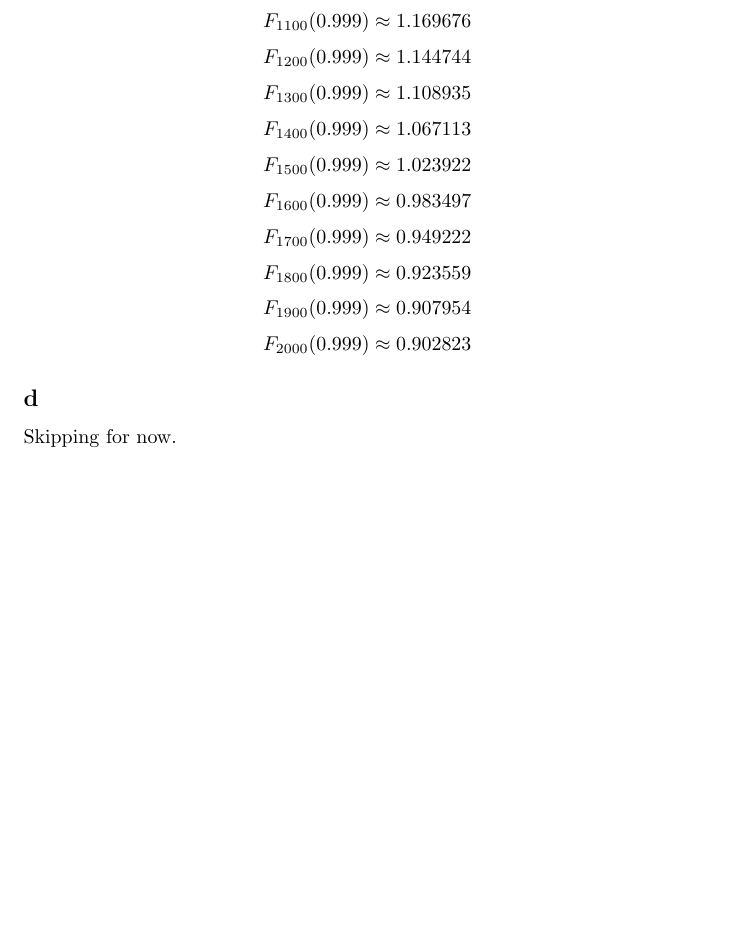
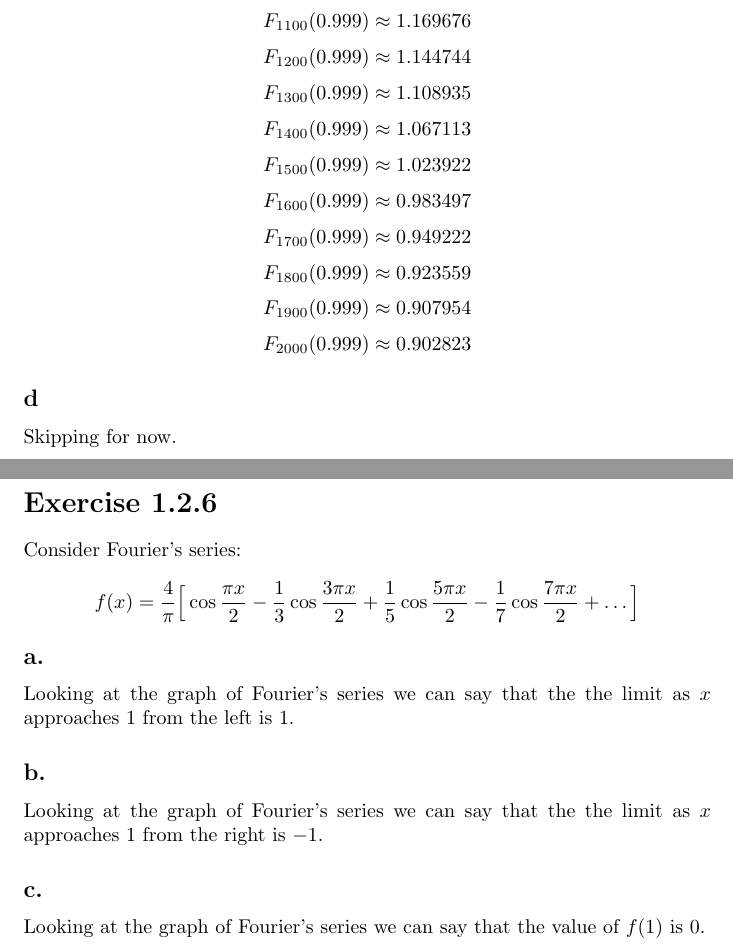
Before and after one commit to kjura/maths, a LaTeX document (radical_approach_to_analysis/Chapter1/notes/bressoud_radical_chapter_one.tex): part of page 2 of 2 before the commit and two parts of pages 2 and 3 of 3 after it, the two joined at a grey line, cut so that both start at the same text, the shorter picture padded with empty space. Compiled offline with pdfLaTeX.

Commit message:
bressoud_radical_analysis: add review Chapter One Exercise 1.2.6

```diff
--- a/radical_approach_to_analysis/Chapter1/notes/bressoud_radical_chapter_one.tex
+++ b/radical_approach_to_analysis/Chapter1/notes/bressoud_radical_chapter_one.tex
@@ -178,5 +178,29 @@ Let \(F_{n}(x)\) denote the sum of the first \(n\) terms of Fourier's series eva
 Skipping for now.
 
 
+\newpage
+\section*{Exercise 1.2.6}
+
+Consider Fourier's series:
+
+\begin{equation*}
+        f(x) = \frac{4}{\pi}\Big[\cos \frac{\pi x}{2} - \frac{1}{3} \cos \frac{3\pi x}{2} + \frac{1}{5} \cos \frac{5\pi x}{2} - \frac{1}{7} \cos \frac{7\pi x}{2} + \dots \Big]
+\end{equation*}
+
+
+\subsection*{a.}
+
+Looking at the graph of Fourier's series we can say that the the limit as
+\(x\) approaches \(1\) from the left is \(1\).
+
+\subsection*{b.}
+
+Looking at the graph of Fourier's series we can say that the the limit as
+\(x\) approaches \(1\) from the right is \(-1\).
+
+\subsection*{c.}
+
+Looking at the graph of Fourier's series we can say that the value of \(f(1)\)
+is \(0\).
 
 \end{document}
```
Also changed, not shown: 2 other files.
